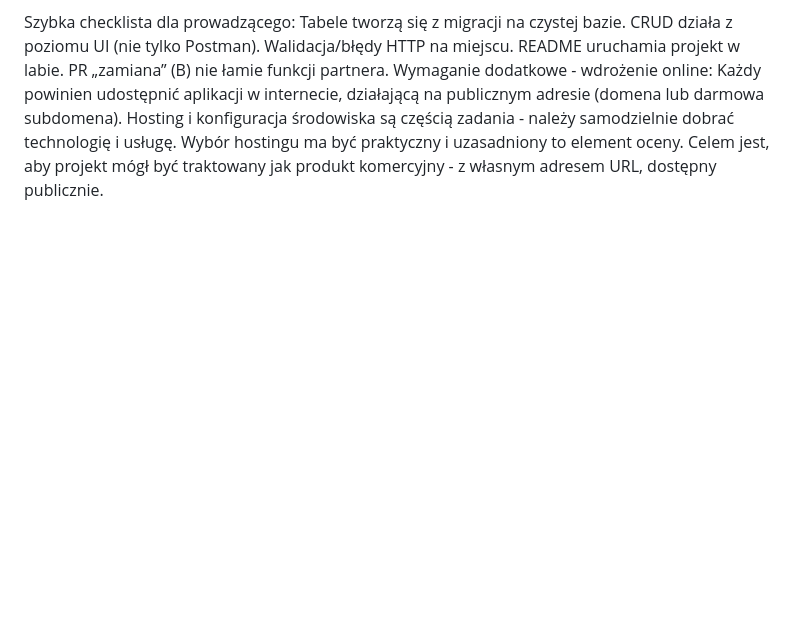
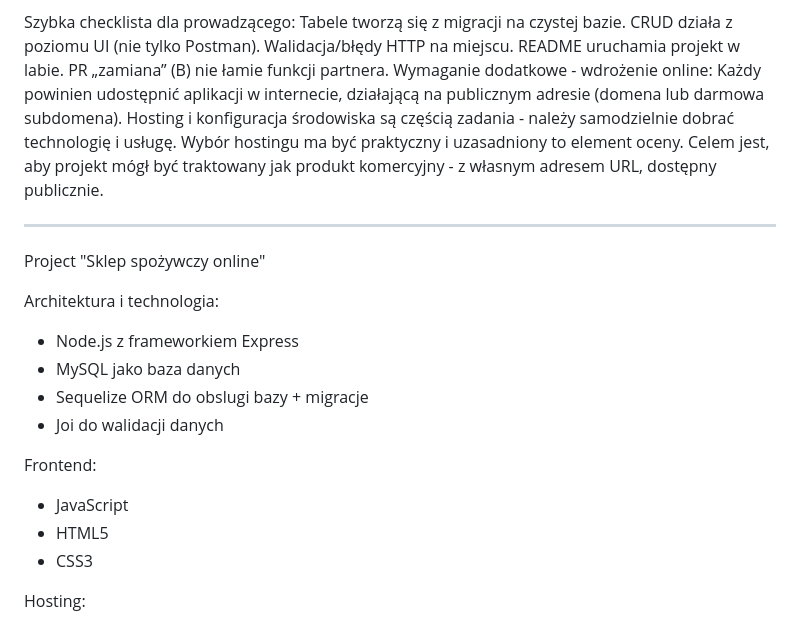
Before and after one commit to Hanna235B/Mini-projekt-CRUD, a Markdown page: README.md, the part around the change. Rendered like a GitHub page; blank space fills up the shorter version.

Commit message:
Update README information
Added project details and technology stack for online grocery store.

```diff
--- a/README.md
+++ b/README.md
@@ -73,3 +73,18 @@ README uruchamia projekt w labie.
 PR „zamiana” (B) nie łamie funkcji partnera.
 Wymaganie dodatkowe - wdrożenie online:
 Każdy powinien udostępnić aplikacji w internecie, działającą na publicznym adresie (domena lub darmowa subdomena). Hosting i konfiguracja środowiska są częścią zadania - należy samodzielnie dobrać technologię i usługę. Wybór hostingu ma być praktyczny i uzasadniony to element oceny. Celem jest, aby projekt mógł być traktowany jak produkt komercyjny - z własnym adresem URL, dostępny publicznie.
+_____________________________________________________________________________________________________________________________________________________________________________________________________________________
+Project "Sklep spożywczy online"
+
+Architektura i technologia:
+* Node.js z frameworkiem Express
+* MySQL jako baza danych
+* Sequelize ORM do obslugi bazy + migracje
+* Joi do walidacji danych
+
+Frontend:
+* JavaScript
+* HTML5
+* CSS3
+
+Hosting:
```
